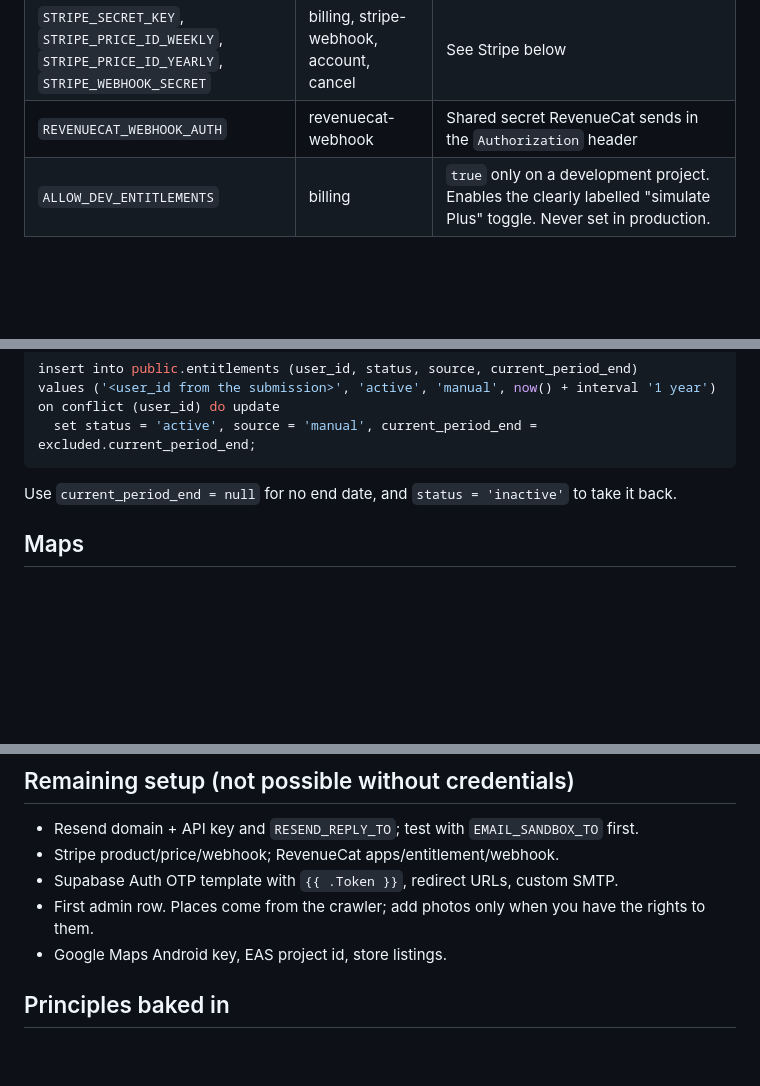
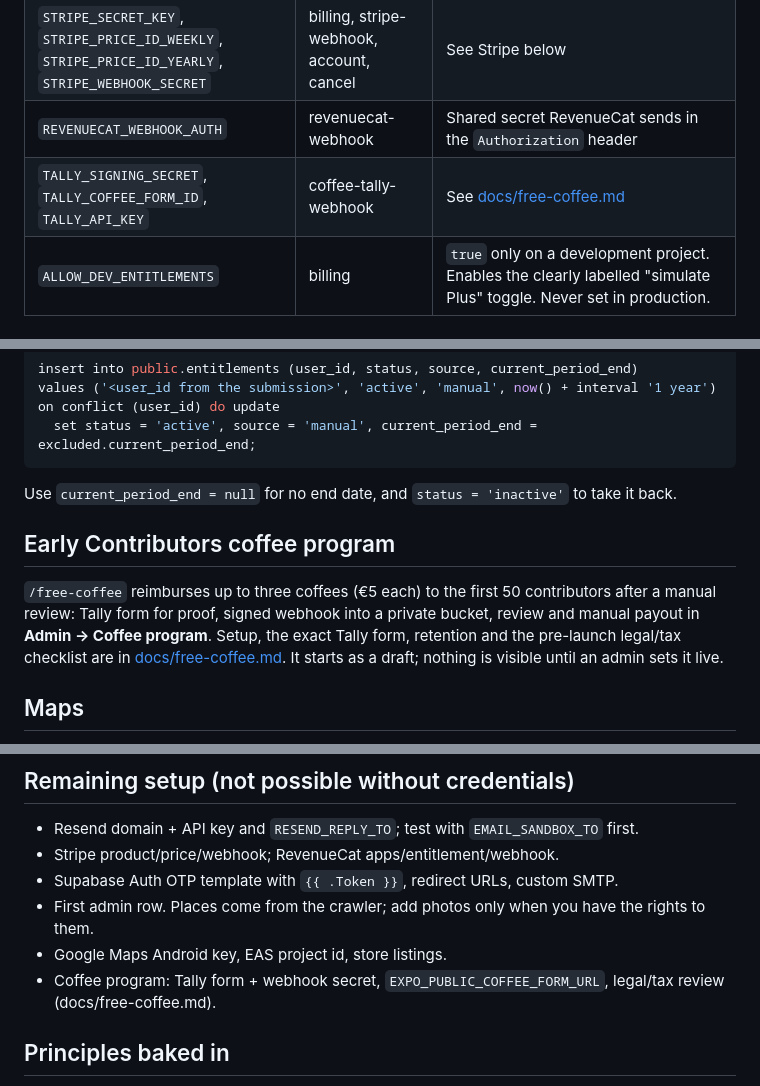
Before and after one commit to luisrieke/cosurfing-app, a Markdown page: README.md, 3 parts joined by grey strips. Rendered like a GitHub page; blank space fills up the shorter version.

Commit message:
Document coffee program setup, Tally form, retention and launch checklist
Co-authored-by: Luis Rieke <luisrieke@users.noreply.github.com>

```diff
--- a/README.md
+++ b/README.md
@@ -122,6 +122,7 @@ Set in Dashboard → Edge Functions → Secrets (or `supabase secrets set`). `SU
 | `RATE_LIMIT_SALT` | waitlist | Random string; IPs are only stored as salted hashes |
 | `STRIPE_SECRET_KEY`, `STRIPE_PRICE_ID_WEEKLY`, `STRIPE_PRICE_ID_YEARLY`, `STRIPE_WEBHOOK_SECRET` | billing, stripe-webhook, account, cancel | See Stripe below |
 | `REVENUECAT_WEBHOOK_AUTH` | revenuecat-webhook | Shared secret RevenueCat sends in the `Authorization` header |
+| `TALLY_SIGNING_SECRET`, `TALLY_COFFEE_FORM_ID`, `TALLY_API_KEY` | coffee-tally-webhook | See [docs/free-coffee.md](docs/free-coffee.md) |
 | `ALLOW_DEV_ENTITLEMENTS` | billing | `true` only on a development project. Enables the clearly labelled "simulate Plus" toggle. Never set in production. |
 
 ## Resend
@@ -175,6 +176,10 @@ on conflict (user_id) do update
 
 Use `current_period_end = null` for no end date, and `status = 'inactive'` to take it back.
 
+## Early Contributors coffee program
+
+`/free-coffee` reimburses up to three coffees (€5 each) to the first 50 contributors after a manual review: Tally form for proof, signed webhook into a private bucket, review and manual payout in **Admin → Coffee program**. Setup, the exact Tally form, retention and the pre-launch legal/tax checklist are in [docs/free-coffee.md](docs/free-coffee.md). It starts as a draft; nothing is visible until an admin sets it live.
+
 ## Maps
 
 Web uses MapLibre with the OpenFreeMap `positron` style (no key). iOS uses Apple Maps. Android needs `GOOGLE_MAPS_ANDROID_API_KEY` (Maps SDK for Android) at build time.
@@ -194,6 +199,7 @@ MapLibre loads its worker from a separate file that Metro cannot resolve, so `sc
 - Supabase Auth OTP template with `{{ .Token }}`, redirect URLs, custom SMTP.
 - First admin row. Places come from the crawler; add photos only when you have the rights to them.
 - Google Maps Android key, EAS project id, store listings.
+- Coffee program: Tally form + webhook secret, `EXPO_PUBLIC_COFFEE_FORM_URL`, legal/tax review (docs/free-coffee.md).
 
 ## Principles baked in
 
```
Also changed, not shown: docs/free-coffee.md (added, +162 -0 lines).
